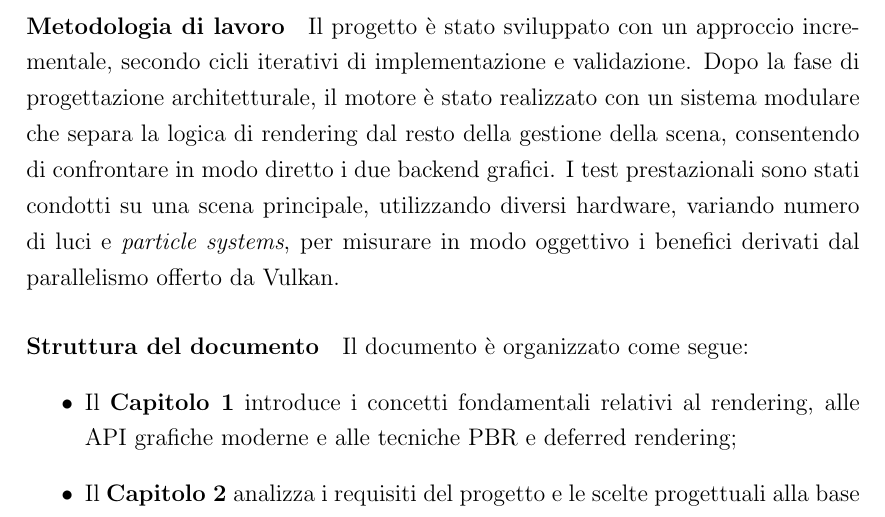
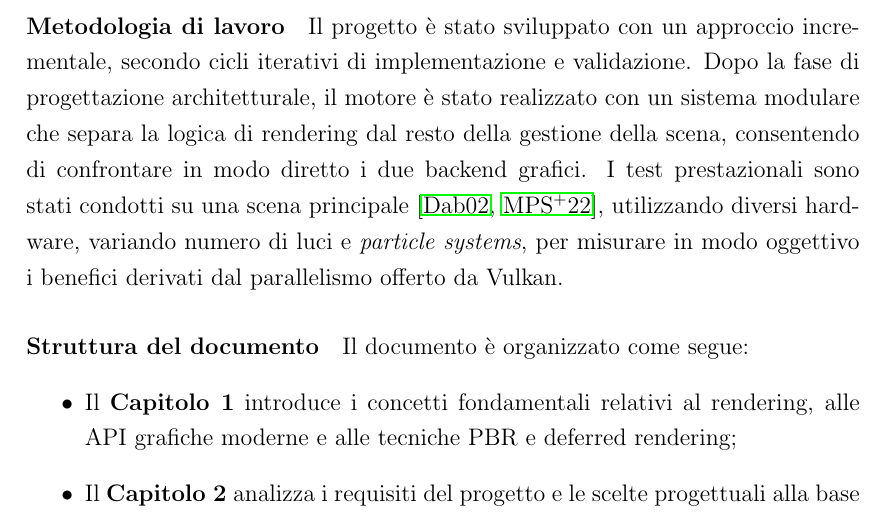
Before and after one commit to Fuwuffyi/thesis-project-tex, a LaTeX thesis (thesis-main.tex): part of page 12 of 29, cut so that both start at the same text. Compiled offline with pdfLaTeX.

Commit message:
Cite sponza scene

```diff
--- a/thesis-main.tex
+++ b/thesis-main.tex
@@ -82,9 +82,9 @@ in termini di:
 Il progetto è stato sviluppato con un approccio incrementale, secondo cicli iterativi di implementazione e validazione.
 Dopo la fase di progettazione architetturale, il motore è stato realizzato con un sistema modulare che separa la logica
 di rendering dal resto della gestione della scena, consentendo di confrontare in modo diretto i due backend grafici.
-% TODO: mention Sponza scene %
-I test prestazionali sono stati condotti su una scena principale, utilizzando diversi hardware, variando numero di luci
-e \emph{particle systems}, per misurare in modo oggettivo i benefici derivati dal parallelismo offerto da Vulkan.
+I test prestazionali sono stati condotti su una scena principale~\cite{sponza_original,sponza_intel2022}, utilizzando
+diversi hardware, variando numero di luci e \emph{particle systems}, per misurare in modo oggettivo i benefici derivati
+dal parallelismo offerto da Vulkan.
 
 \paragraph{Struttura del documento}
 Il documento è organizzato come segue:
```
